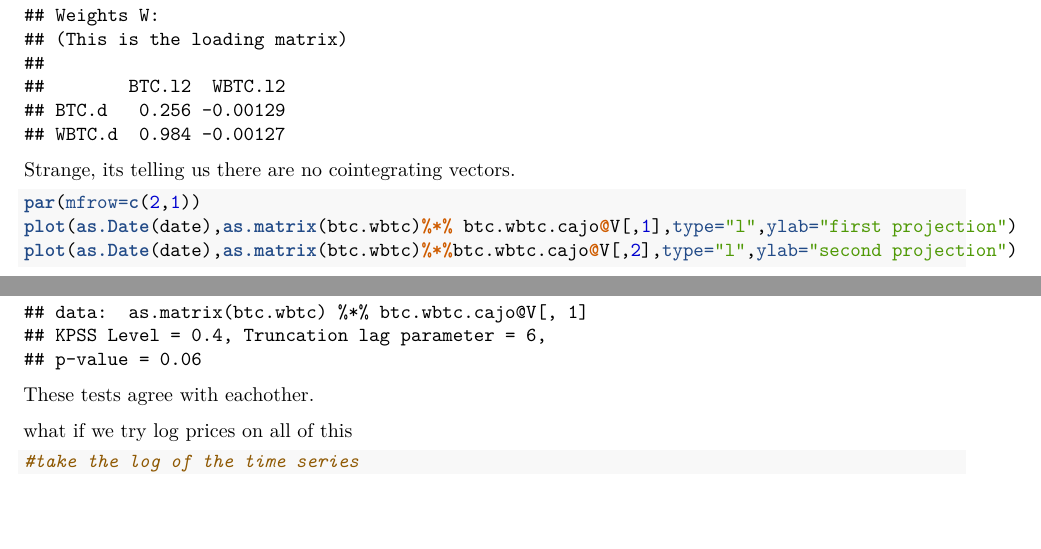
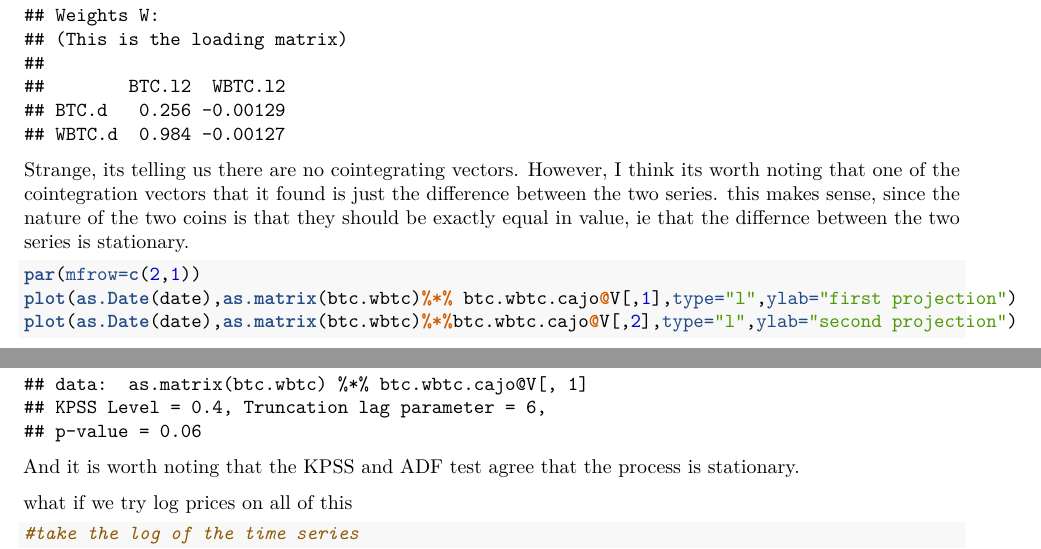
Before and after one commit to manuhanu/crypto_cointegration, an R Markdown document (Cointegration_project.Rmd): two parts of pages 5 and 6 of 9, joined at a grey line, cut so that both start at the same text, the shorter picture padded with empty space. Rendered offline with R 4.5, knitr and Pandoc, then LaTeX, with nearby package versions.

Commit message:
some work

````diff
--- a/Cointegration_project.Rmd
+++ b/Cointegration_project.Rmd
@@ -73,7 +73,7 @@
 
 ```
 
-Strange, its telling us there are no cointegrating vectors.
+Strange, its telling us there are no cointegrating vectors. However, I think its worth noting that one of the cointegration vectors that it found is just the difference between the two series. this makes sense, since the nature of the two coins is that they should be exactly equal in value, ie that the differnce between the two series is stationary.
 
 
 ```{r}
@@ -90,7 +90,7 @@
 kpss.test(as.matrix(btc.wbtc)%*% btc.wbtc.cajo@V[,1])
 ```
 
-These tests agree with eachother.
+And it is worth noting that the KPSS and ADF test agree that the process is stationary.
 
 
 what if we  try log prices on all of this
````
Also changed, not shown: Cointegration_project.Rmd (6 more changed lines), 1 other file.
